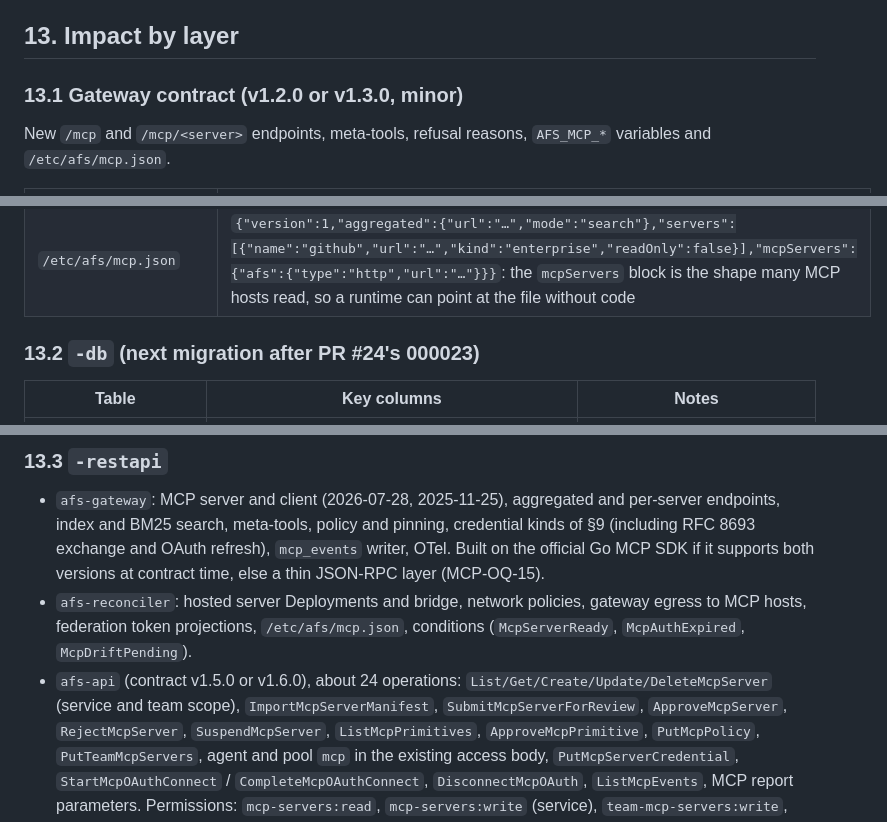
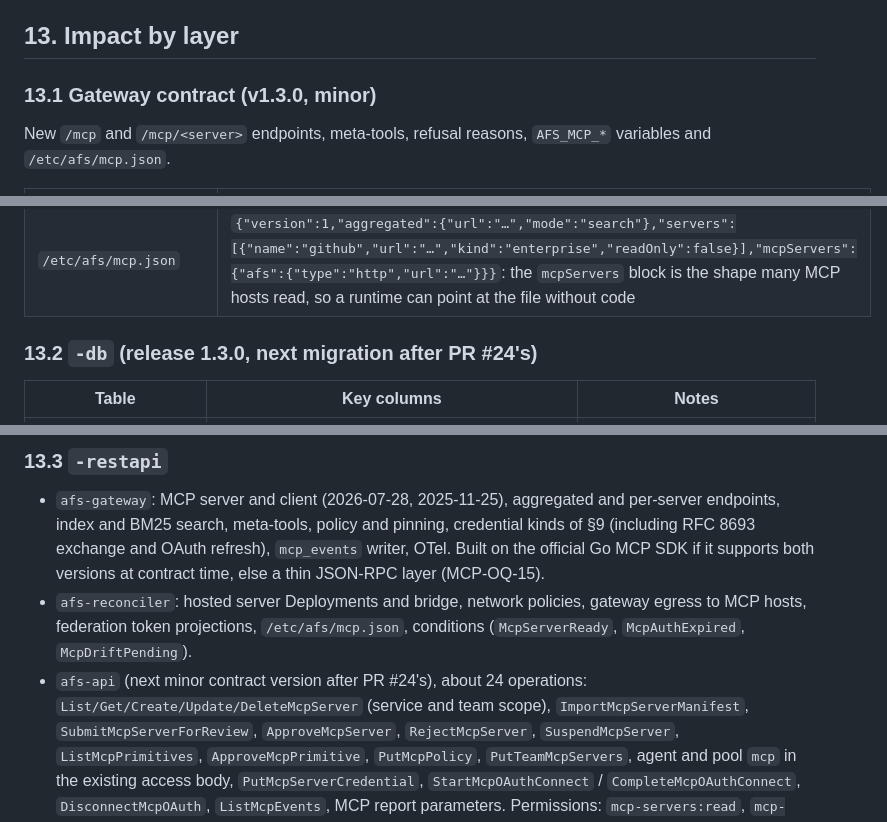
Before and after one commit to stainedhead/enterprise-agent-factory-service, a Markdown page: mcp-gateway-PRD.md, 3 parts joined by grey strips. Drawn GitHub-style.

```diff
--- a/mcp-gateway-PRD.md
+++ b/mcp-gateway-PRD.md
@@ -427,7 +427,7 @@ goes through the metered model gateway as usual. URL-mode elicitation for OAuth
 
 ## 13. Impact by layer
 
-### 13.1 Gateway contract (v1.2.0 or v1.3.0, minor)
+### 13.1 Gateway contract (v1.3.0, minor)
 
 New `/mcp` and `/mcp/<server>` endpoints, meta-tools, refusal reasons, `AFS_MCP_*` variables and `/etc/afs/mcp.json`.
 
@@ -438,7 +438,7 @@ New `/mcp` and `/mcp/<server>` endpoints, meta-tools, refusal reasons, `AFS_MCP_
 | `AFS_MCP_<SERVER>_URL` | Per server, slug upper-snake |
 | `/etc/afs/mcp.json` | `{"version":1,"aggregated":{"url":"…","mode":"search"},"servers":[{"name":"github","url":"…","kind":"enterprise","readOnly":false}],"mcpServers":{"afs":{"type":"http","url":"…"}}}`: the `mcpServers` block is the shape many MCP hosts read, so a runtime can point at the file without code |
 
-### 13.2 `-db` (next migration after PR #24's 000023)
+### 13.2 `-db` (release 1.3.0, next migration after PR #24's)
 
 | Table | Key columns | Notes |
 |---|---|---|
@@ -464,7 +464,7 @@ inserts `mcp_events`), isolation tests and `seedOtherTeams` rows.
   thin JSON-RPC layer (MCP-OQ-15).
 - `afs-reconciler`: hosted server Deployments and bridge, network policies, gateway egress to MCP hosts, federation
   token projections, `/etc/afs/mcp.json`, conditions (`McpServerReady`, `McpAuthExpired`, `McpDriftPending`).
-- `afs-api` (contract v1.5.0 or v1.6.0), about 24 operations: `List/Get/Create/Update/DeleteMcpServer` (service and team
+- `afs-api` (next minor contract version after PR #24's), about 24 operations: `List/Get/Create/Update/DeleteMcpServer` (service and team
   scope), `ImportMcpServerManifest`, `SubmitMcpServerForReview`, `ApproveMcpServer`, `RejectMcpServer`,
   `SuspendMcpServer`, `ListMcpPrimitives`, `ApproveMcpPrimitive`, `PutMcpPolicy`, `PutTeamMcpServers`,
   agent and pool `mcp` in the existing access body, `PutMcpServerCredential`, `StartMcpOAuthConnect` /
```
Also changed, not shown: other parts of mcp-gateway-PRD.md (+35 -28 lines), docs/ui/48-admin-add-mcp-server.png, docs/ui/49-so-mcp-review.png, 3 other files.
